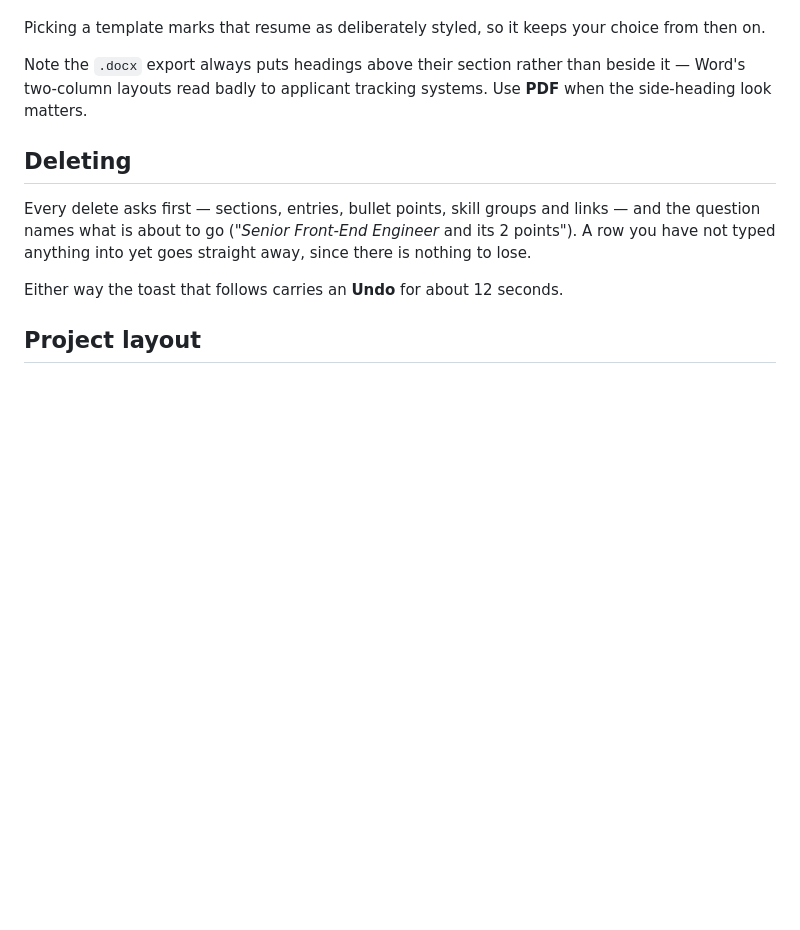
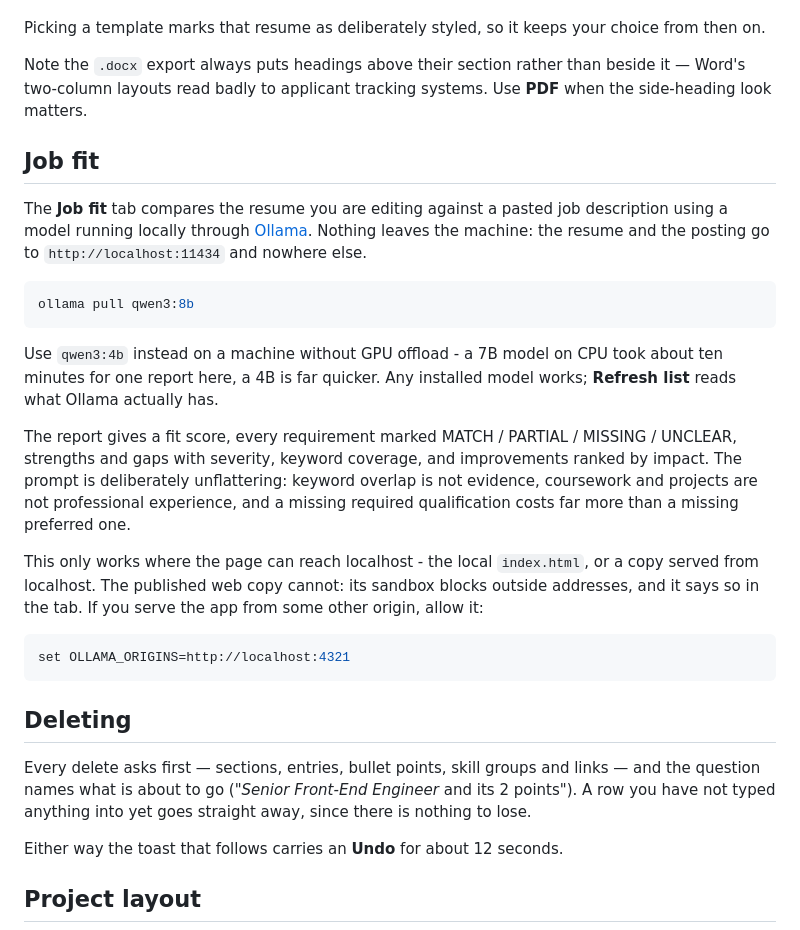
Before and after one commit to anukark22/resume-galley, a Markdown page: README.md, the part around the change. Drawn GitHub-style; blank space fills up the shorter version.

Commit message:
Document the job-fit tab
Co-Authored-By: Claude Opus 5 <noreply@anthropic.com>

````diff
--- a/README.md
+++ b/README.md
@@ -101,6 +101,36 @@ Note the `.docx` export always puts headings above their section rather than
 beside it — Word's two-column layouts read badly to applicant tracking systems.
 Use **PDF** when the side-heading look matters.
 
+## Job fit
+
+The **Job fit** tab compares the resume you are editing against a pasted job
+description using a model running locally through [Ollama](https://ollama.com).
+Nothing leaves the machine: the resume and the posting go to
+`http://localhost:11434` and nowhere else.
+
+```bash
+ollama pull qwen3:8b
+```
+
+Use `qwen3:4b` instead on a machine without GPU offload - a 7B model on CPU took
+about ten minutes for one report here, a 4B is far quicker. Any installed model
+works; **Refresh list** reads what Ollama actually has.
+
+The report gives a fit score, every requirement marked MATCH / PARTIAL / MISSING
+/ UNCLEAR, strengths and gaps with severity, keyword coverage, and improvements
+ranked by impact. The prompt is deliberately unflattering: keyword overlap is not
+evidence, coursework and projects are not professional experience, and a missing
+required qualification costs far more than a missing preferred one.
+
+This only works where the page can reach localhost - the local `index.html`, or a
+copy served from localhost. The published web copy cannot: its sandbox blocks
+outside addresses, and it says so in the tab. If you serve the app from some
+other origin, allow it:
+
+```bash
+set OLLAMA_ORIGINS=http://localhost:4321
+```
+
 ## Deleting
 
 Every delete asks first — sections, entries, bullet points, skill groups and
````
